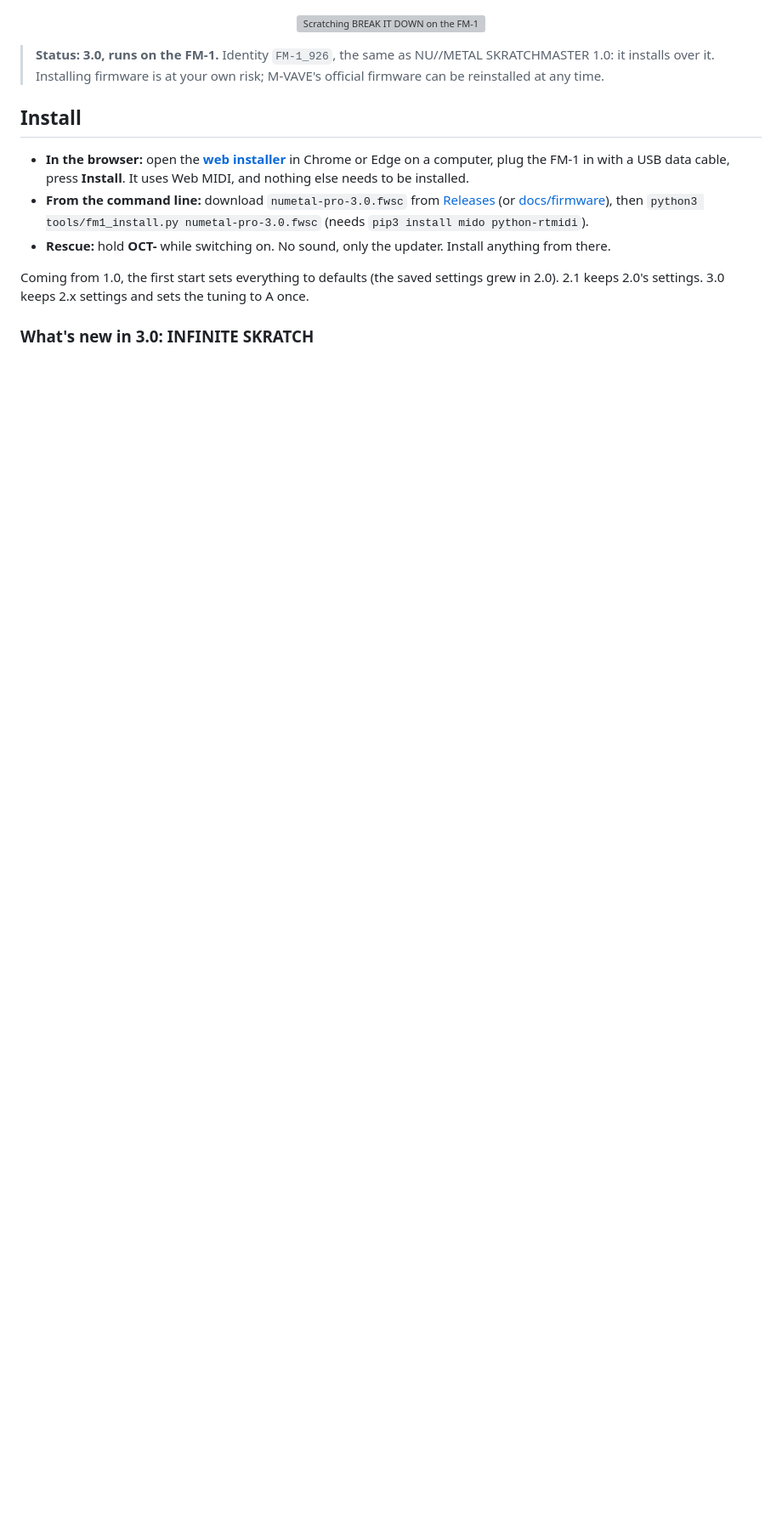
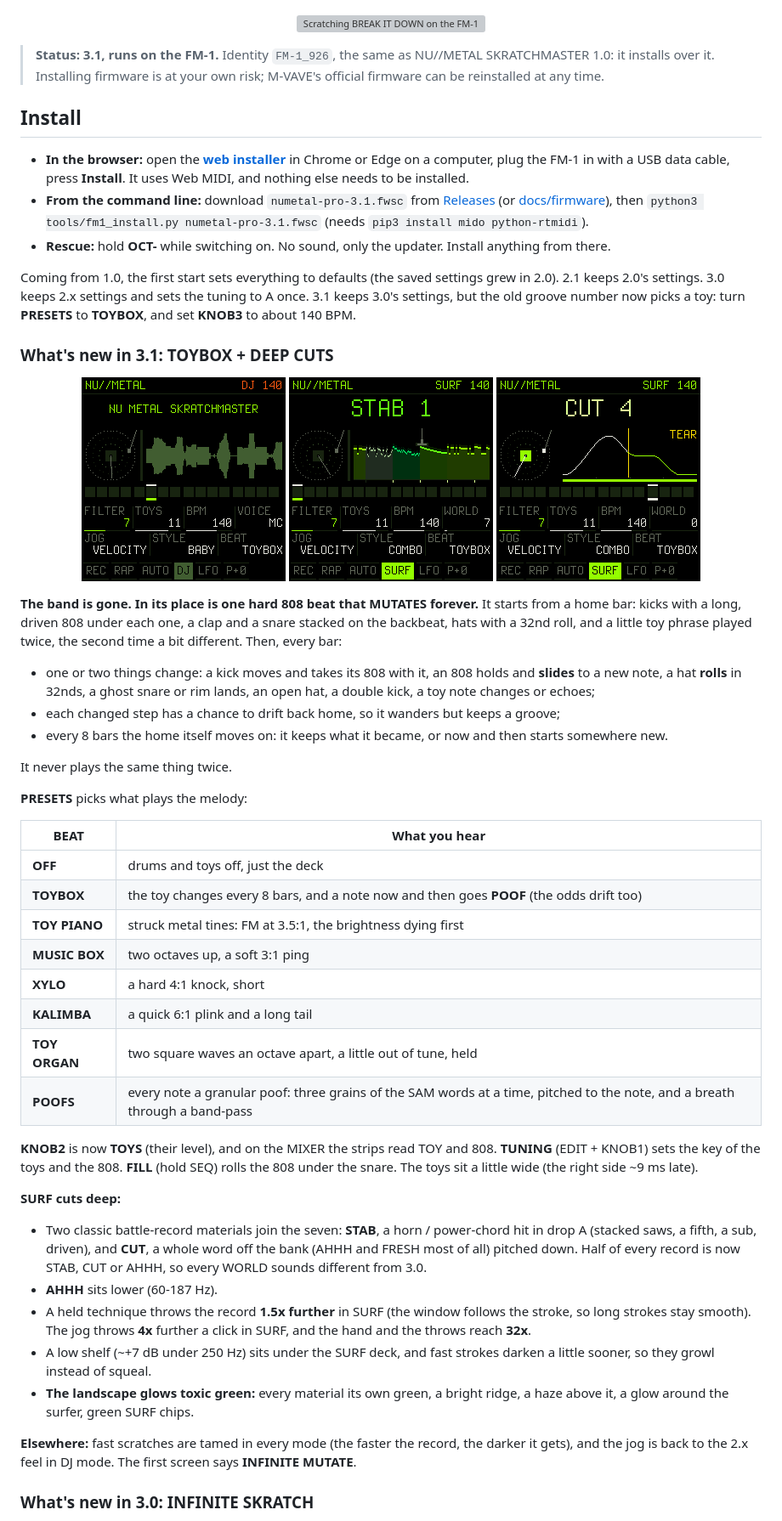
Before and after one commit to mhellar/numetal-skratchmaster-pro-fm1, a Markdown page: README.md, the part around one of its changes. Shown at 85% size. GitHub-like rendering; pictures changed too: docs/img/surf-cut.png (added), docs/img/surf-green.png (added), docs/img/toybox.png (added); blank space fills up the shorter version; grey boxes are pictures that could not be loaded.

```diff
--- a/README.md
+++ b/README.md
@@ -35,7 +34,7 @@ PRO adds what a turntablist expects from a real setup:
 
 <p align="center"><img src="docs/scratch.gif" width="480" alt="Scratching BREAK IT DOWN on the FM-1"></p>
 
-> **Status: 3.0, runs on the FM-1.** Identity `FM-1_926`, the same as NU//METAL SKRATCHMASTER 1.0: it installs over it.
+> **Status: 3.1, runs on the FM-1.** Identity `FM-1_926`, the same as NU//METAL SKRATCHMASTER 1.0: it installs over it.
 > Installing firmware is at your own risk; M-VAVE's official firmware can be reinstalled at any time.
 
 ## Install
@@ -43,13 +42,66 @@ PRO adds what a turntablist expects from a real setup:
 - **In the browser:** open the **[web installer](https://mhellar.github.io/numetal-skratchmaster-pro-fm1/)** in Chrome
   or Edge on a computer, plug the FM-1 in with a USB data cable, press **Install**. It uses Web MIDI, and nothing
   else needs to be installed.
-- **From the command line:** download `numetal-pro-3.0.fwsc` from [Releases](https://github.com/mhellar/numetal-skratchmaster-pro-fm1/releases/latest) (or [docs/firmware](docs/firmware)), then
-  `python3 tools/fm1_install.py numetal-pro-3.0.fwsc`
+- **From the command line:** download `numetal-pro-3.1.fwsc` from [Releases](https://github.com/mhellar/numetal-skratchmaster-pro-fm1/releases/latest) (or [docs/firmware](docs/firmware)), then
+  `python3 tools/fm1_install.py numetal-pro-3.1.fwsc`
   (needs `pip3 install mido python-rtmidi`).
 - **Rescue:** hold **OCT-** while switching on. No sound, only the updater. Install anything from there.
 
 Coming from 1.0, the first start sets everything to defaults (the saved settings grew in 2.0). 2.1 keeps 2.0's
-settings. 3.0 keeps 2.x settings and sets the tuning to A once.
+settings. 3.0 keeps 2.x settings and sets the tuning to A once. 3.1 keeps 3.0's settings, but the old groove number
+now picks a toy: turn **PRESETS** to **TOYBOX**, and set **KNOB3** to about 140 BPM.
+
+### What's new in 3.1: TOYBOX + DEEP CUTS
+
+<p align="center">
+<img src="docs/img/toybox.png" width="240" alt="DJ mode over TOYBOX: TOYS level 11, BEAT TOYBOX">
+<img src="docs/img/surf-green.png" width="240" alt="SURF in toxic green: the landscape glowing under the surfer">
+<img src="docs/img/surf-cut.png" width="240" alt="Scratching CUT 4 with a TEAR in SURF mode">
+</p>
+
+**The band is gone. In its place is one hard 808 beat that MUTATES forever.** It starts from a home bar: kicks with a
+long, driven 808 under each one, a clap and a snare stacked on the backbeat, hats with a 32nd roll, and a little toy
+phrase played twice, the second time a bit different. Then, every bar:
+
+- one or two things change: a kick moves and takes its 808 with it, an 808 holds and **slides** to a new note, a hat
+  **rolls** in 32nds, a ghost snare or rim lands, an open hat, a double kick, a toy note changes or echoes;
+- each changed step has a chance to drift back home, so it wanders but keeps a groove;
+- every 8 bars the home itself moves on: it keeps what it became, or now and then starts somewhere new.
+
+It never plays the same thing twice.
+
+**PRESETS** picks what plays the melody:
+
+| BEAT | What you hear |
+| --- | --- |
+| **OFF** | drums and toys off, just the deck |
+| **TOYBOX** | the toy changes every 8 bars, and a note now and then goes **POOF** (the odds drift too) |
+| **TOY PIANO** | struck metal tines: FM at 3.5:1, the brightness dying first |
+| **MUSIC BOX** | two octaves up, a soft 3:1 ping |
+| **XYLO** | a hard 4:1 knock, short |
+| **KALIMBA** | a quick 6:1 plink and a long tail |
+| **TOY ORGAN** | two square waves an octave apart, a little out of tune, held |
+| **POOFS** | every note a granular poof: three grains of the SAM words at a time, pitched to the note, and a breath through a band-pass |
+
+**KNOB2** is now **TOYS** (their level), and on the MIXER the strips read TOY and 808. **TUNING** (EDIT + KNOB1) sets
+the key of the toys and the 808. **FILL** (hold SEQ) rolls the 808 under the snare. The toys sit a little wide (the
+right side ~9 ms late).
+
+**SURF cuts deep:**
+
+- Two classic battle-record materials join the seven: **STAB**, a horn / power-chord hit in drop A (stacked saws, a
+  fifth, a sub, driven), and **CUT**, a whole word off the bank (AHHH and FRESH most of all) pitched down. Half of
+  every record is now STAB, CUT or AHHH, so every WORLD sounds different from 3.0.
+- **AHHH** sits lower (60-187 Hz).
+- A held technique throws the record **1.5x further** in SURF (the window follows the stroke, so long strokes stay
+  smooth). The jog throws **4x** further a click in SURF, and the hand and the throws reach **32x**.
+- A low shelf (~+7 dB under 250 Hz) sits under the SURF deck, and fast strokes darken a little sooner, so they growl
+  instead of squeal.
+- **The landscape glows toxic green:** every material its own green, a bright ridge, a haze above it, a glow around
+  the surfer, green SURF chips.
+
+**Elsewhere:** fast scratches are tamed in every mode (the faster the record, the darker it gets), and the jog is back
+to the 2.x feel in DJ mode. The first screen says **INFINITE MUTATE**.
 
 ### What's new in 3.0: INFINITE SKRATCH
 
```
Also changed, not shown: other parts of README.md (+31 -30 lines), 7 other files.
